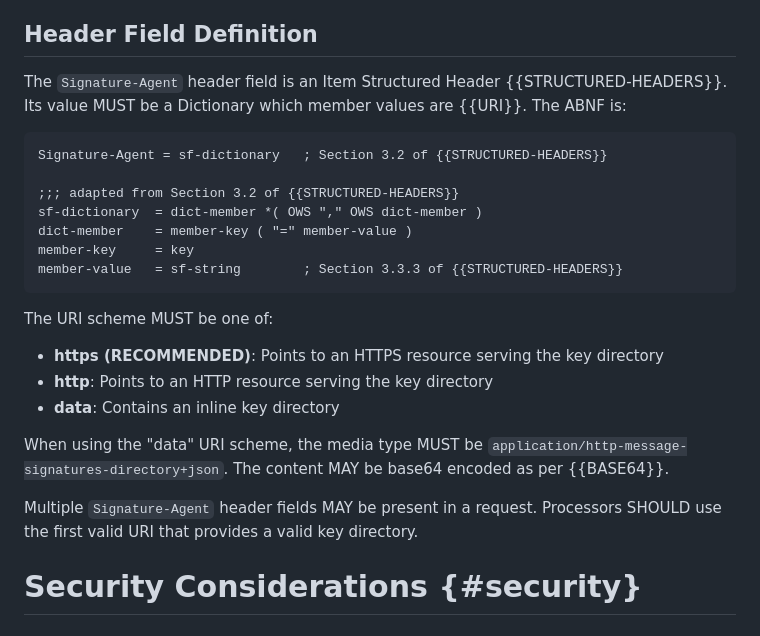
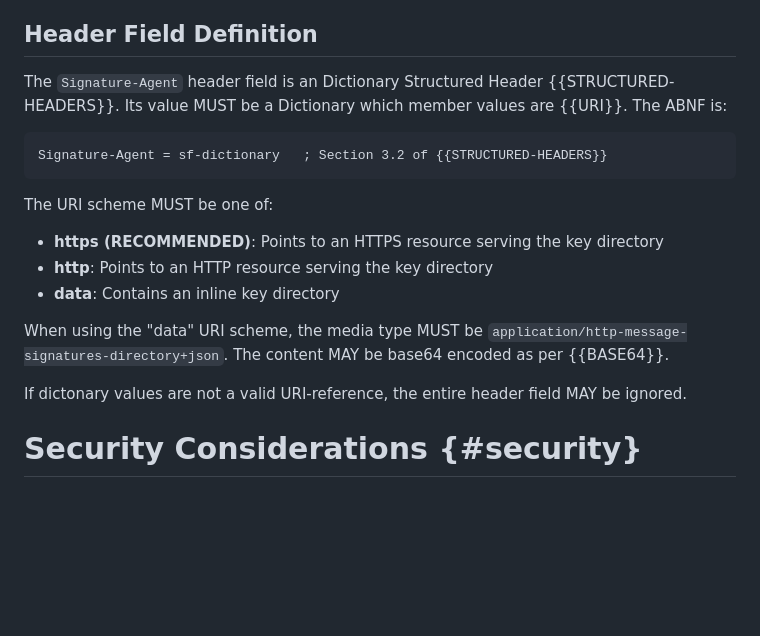
Before and after one commit to thibmeu/http-message-signatures-directory, a Markdown page: draft-meunier-http-message-signatures-directory.md, the part around the change. Drawn GitHub-style; blank space fills up the shorter version.

Commit message:
Address @LPardue comments

```diff
--- a/draft-meunier-http-message-signatures-directory.md
+++ b/draft-meunier-http-message-signatures-directory.md
@@ -98,17 +98,11 @@ defined in {{configuration}}.
 
 ## Header Field Definition
 
-The `Signature-Agent` header field is an Item Structured Header {{STRUCTURED-HEADERS}}. Its value MUST be a
-Dictionary which member values are {{URI}}. The ABNF is:
+The `Signature-Agent` header field is an Dictionary Structured Header {{STRUCTURED-HEADERS}}.
+Its value MUST be a Dictionary which member values are {{URI}}. The ABNF is:
 
 ~~~
 Signature-Agent = sf-dictionary   ; Section 3.2 of {{STRUCTURED-HEADERS}}
-
-;;; adapted from Section 3.2 of {{STRUCTURED-HEADERS}}
-sf-dictionary  = dict-member *( OWS "," OWS dict-member )
-dict-member    = member-key ( "=" member-value )
-member-key     = key
-member-value   = sf-string        ; Section 3.3.3 of {{STRUCTURED-HEADERS}}
 ~~~
 
 The URI scheme MUST be one of:
@@ -121,8 +115,8 @@ When using the "data" URI scheme, the media type MUST be
 `application/http-message-signatures-directory+json`. The content MAY be base64 encoded
 as per {{BASE64}}.
 
-Multiple `Signature-Agent` header fields MAY be present in a request. Processors SHOULD
-use the first valid URI that provides a valid key directory.
+If dictonary values are not a valid URI-reference, the entire header field MAY be
+ignored.
 
 # Security Considerations {#security}
 
```
